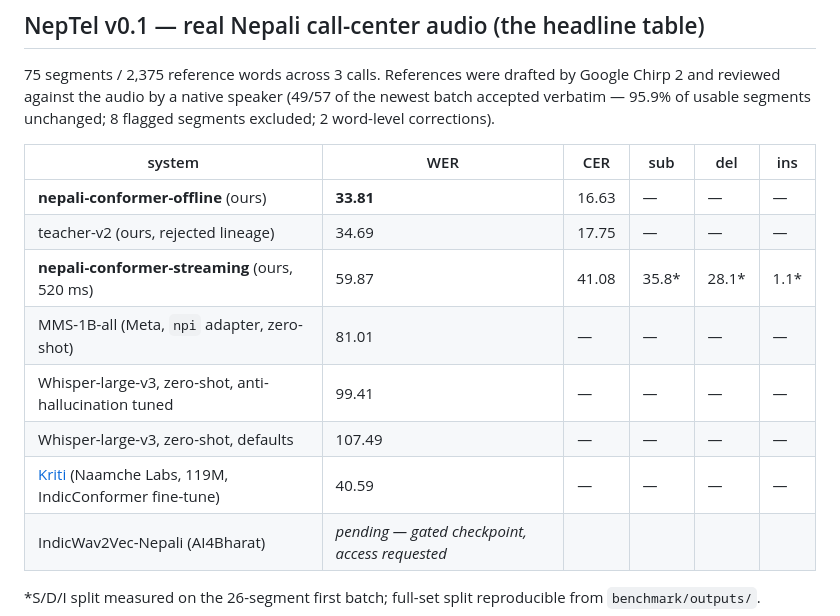
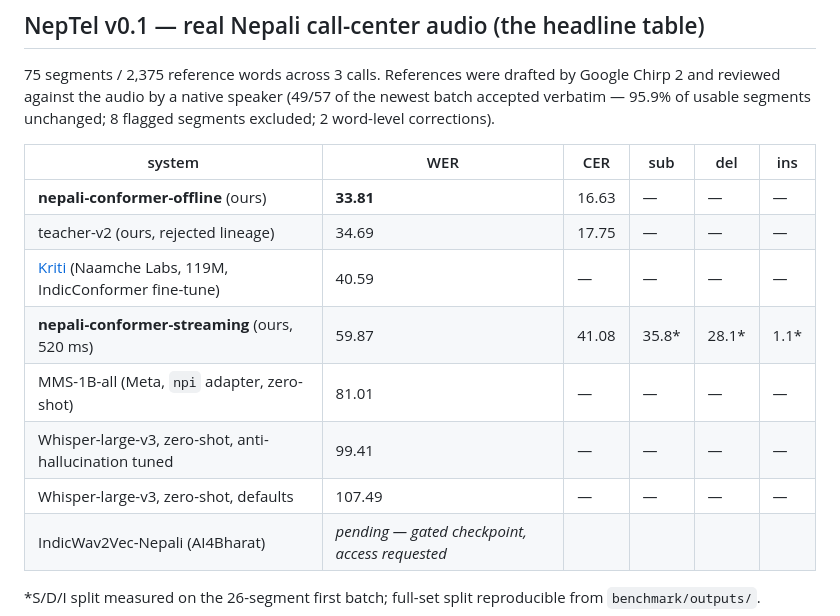
Before and after one commit to Ampixa/nepaliconformer, a Markdown page: RESULTS.md, the part around the change. Rendered like a GitHub page.

Commit message:
sort NepTel leaderboard by WER

```diff
--- a/RESULTS.md
+++ b/RESULTS.md
@@ -15,11 +15,11 @@ reviewed against the audio by a native speaker (49/57 of the newest batch accept
 |---|---|---|---|---|---|
 | **nepali-conformer-offline** (ours) | **33.81** | 16.63 | — | — | — |
 | teacher-v2 (ours, rejected lineage) | 34.69 | 17.75 | — | — | — |
+| [Kriti](https://github.com/Naamche-Labs/kriti) (Naamche Labs, 119M, IndicConformer fine-tune) | 40.59 | — | — | — | — |
 | **nepali-conformer-streaming** (ours, 520 ms) | 59.87 | 41.08 | 35.8* | 28.1* | 1.1* |
 | MMS-1B-all (Meta, `npi` adapter, zero-shot) | 81.01 | — | — | — | — |
 | Whisper-large-v3, zero-shot, anti-hallucination tuned | 99.41 | — | — | — | — |
 | Whisper-large-v3, zero-shot, defaults | 107.49 | — | — | — | — |
-| [Kriti](https://github.com/Naamche-Labs/kriti) (Naamche Labs, 119M, IndicConformer fine-tune) | 40.59 | — | — | — | — |
 | IndicWav2Vec-Nepali (AI4Bharat) | *pending — gated checkpoint, access requested* | | | | |
 
 *S/D/I split measured on the 26-segment first batch; full-set split reproducible from
```
